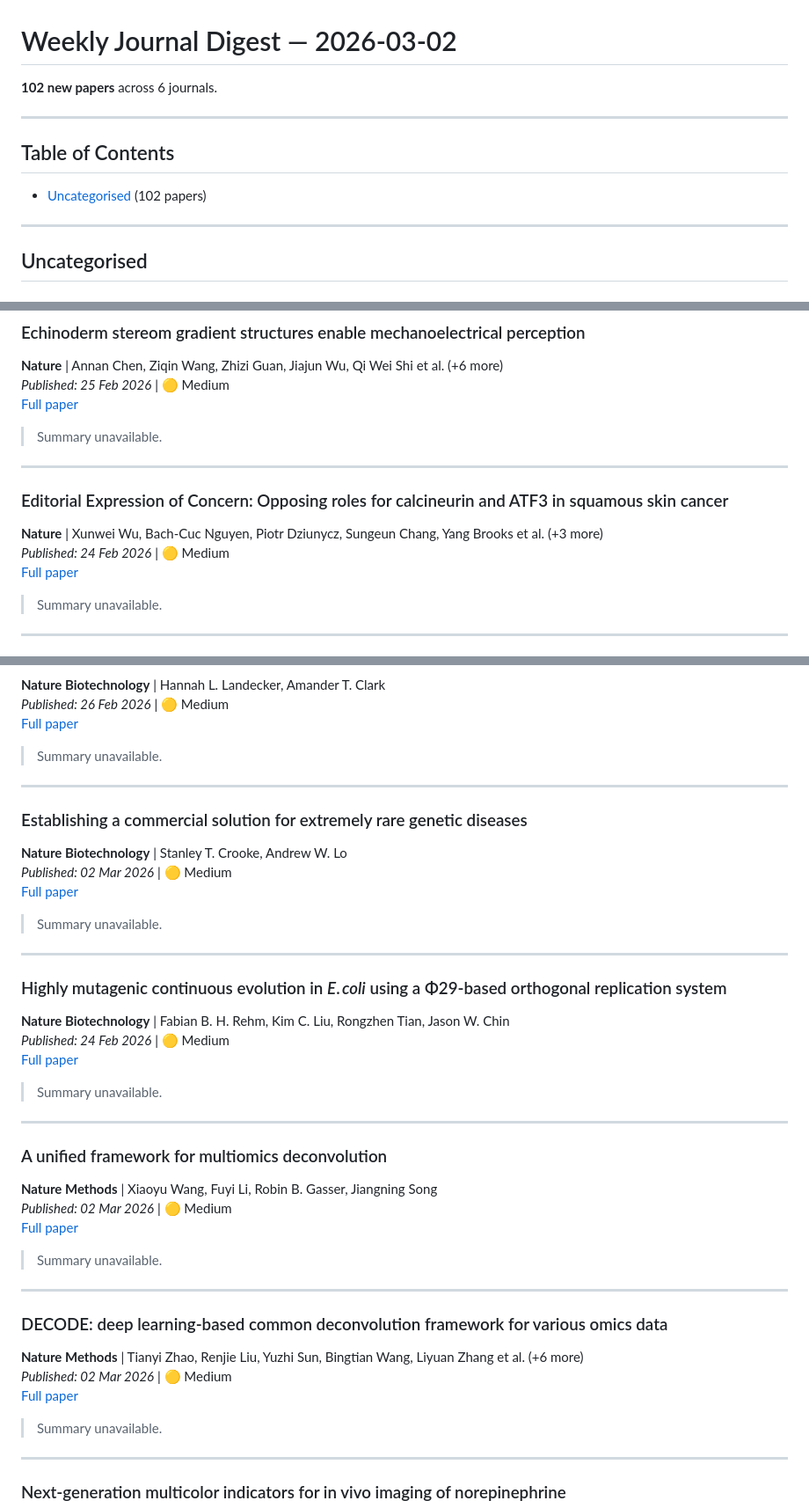
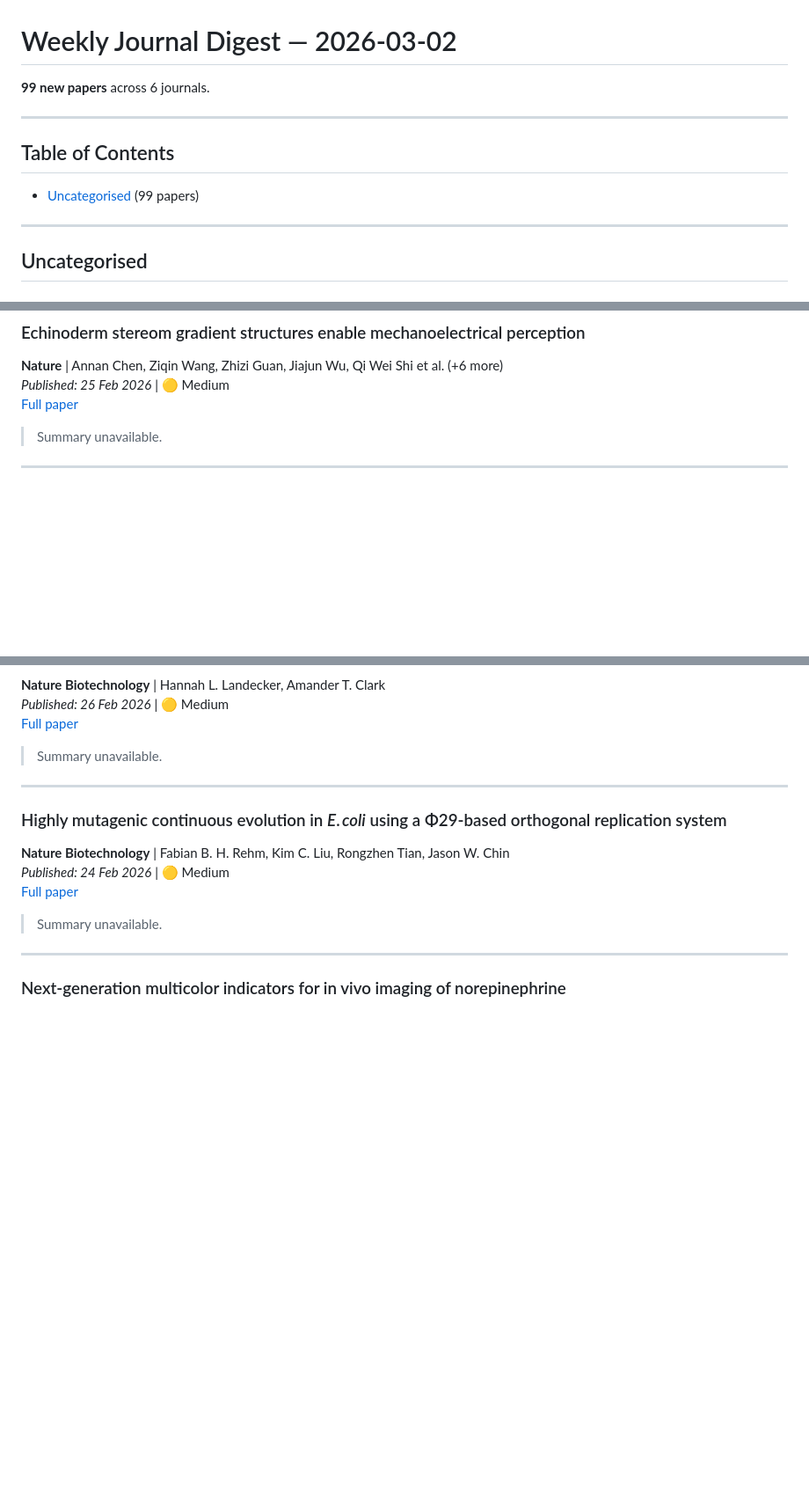
Before and after one commit to sbwilson91/ZenodoDataFinder, a Markdown page: digests/2026-03-02-weekly-digest.md, 3 parts joined by grey strips. Shown at 88% size. Drawn GitHub-style; blank space fills up the shorter version.

Commit message:
Weekly digest 2026-03-02

```diff
--- a/digests/2026-03-02-weekly-digest.md
+++ b/digests/2026-03-02-weekly-digest.md
@@ -1,12 +1,12 @@
 # Weekly Journal Digest — 2026-03-02
 
-**102 new papers** across 6 journals.
+**99 new papers** across 6 journals.
 
 ---
 
 ## Table of Contents
 
-- [Uncategorised](#uncategorised) (102 papers)
+- [Uncategorised](#uncategorised) (99 papers)
 
 ---
 
@@ -434,17 +445,6 @@
 **Nature** | Annan Chen, Ziqin Wang, Zhizi Guan, Jiajun Wu, Qi Wei Shi et al. (+6 more)
 *Published: 25 Feb 2026* | 🟡 Medium
 [Full paper](https://www.nature.com/articles/s41586-026-10164-9)
-
-
-> Summary unavailable.
-
-
----
-
-### Editorial Expression of Concern: Opposing roles for calcineurin and ATF3 in squamous skin cancer
-**Nature** | Xunwei Wu, Bach-Cuc Nguyen, Piotr Dziunycz, Sungeun Chang, Yang Brooks et al. (+3 more)
-*Published: 24 Feb 2026* | 🟡 Medium
-[Full paper](https://www.nature.com/articles/s41586-026-10293-1)
 
 
 > Summary unavailable.
@@ -1013,43 +1013,10 @@
 
 ---
 
-### Establishing a commercial solution for extremely rare genetic diseases
-**Nature Biotechnology** | Stanley T. Crooke, Andrew W. Lo
-*Published: 02 Mar 2026* | 🟡 Medium
-[Full paper](https://www.nature.com/articles/s41587-026-03056-w)
-
-
-> Summary unavailable.
-
-
----
-
 ### Highly mutagenic continuous evolution in <i>E</i>. <i>coli</i> using a Φ29-based orthogonal replication system
 **Nature Biotechnology** | Fabian B. H. Rehm, Kim C. Liu, Rongzhen Tian, Jason W. Chin
 *Published: 24 Feb 2026* | 🟡 Medium
 [Full paper](https://www.nature.com/articles/s41587-025-02944-x)
-
-
-> Summary unavailable.
-
-
----
-
-### A unified framework for multiomics deconvolution
-**Nature Methods** | Xiaoyu Wang, Fuyi Li, Robin B. Gasser, Jiangning Song
-*Published: 02 Mar 2026* | 🟡 Medium
-[Full paper](https://www.nature.com/articles/s41592-026-03008-x)
-
-
-> Summary unavailable.
-
-
----
-
-### DECODE: deep learning-based common deconvolution framework for various omics data
-**Nature Methods** | Tianyi Zhao, Renjie Liu, Yuzhi Sun, Bingtian Wang, Liyuan Zhang et al. (+6 more)
-*Published: 02 Mar 2026* | 🟡 Medium
-[Full paper](https://www.nature.com/articles/s41592-026-03007-y)
 
 
 > Summary unavailable.
```
Also changed, not shown: other parts of digests/2026-03-02-weekly-digest.md (+11 -0 lines).
